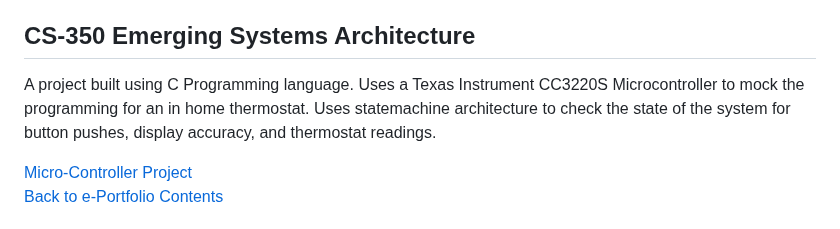
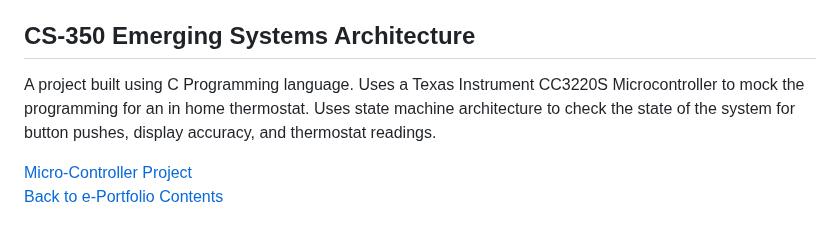
Before and after one commit to AnthonyBaratti/AnthonyBaratti.github.io, a Markdown page: README.md, the part around the change. Rendered like a GitHub page.

```diff
--- a/README.md
+++ b/README.md
@@ -57,7 +57,7 @@ An Android inventory management app built in Java using SQLite. The app supports
 [Back to e-Portfolio Contents](#e-portfolio-anthony-baratti)
 
 ## CS-350 Emerging Systems Architecture
-A project built using C Programming language. Uses a Texas Instrument CC3220S Microcontroller to mock the programming for an in home thermostat. Uses statemachine architecture to check the state of the system for button pushes, display accuracy, and thermostat readings.
+A project built using C Programming language. Uses a Texas Instrument CC3220S Microcontroller to mock the programming for an in home thermostat. Uses state machine architecture to check the state of the system for button pushes, display accuracy, and thermostat readings.
 
 [Micro-Controller Project](https://github.com/AnthonyBaratti/CS-350-Emerging-Systems-Architecture)<br>
 [Back to e-Portfolio Contents](#e-portfolio-anthony-baratti)
```
